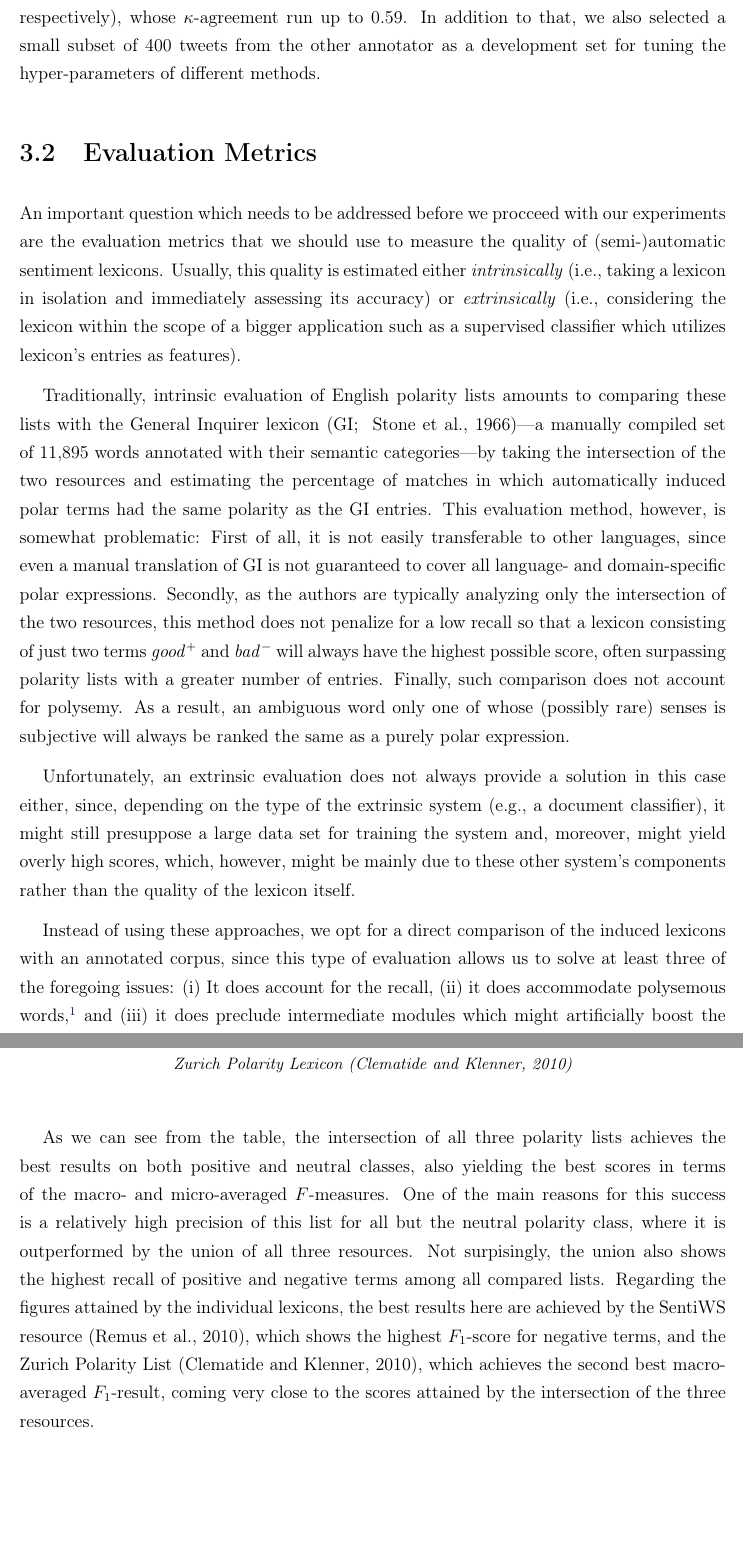
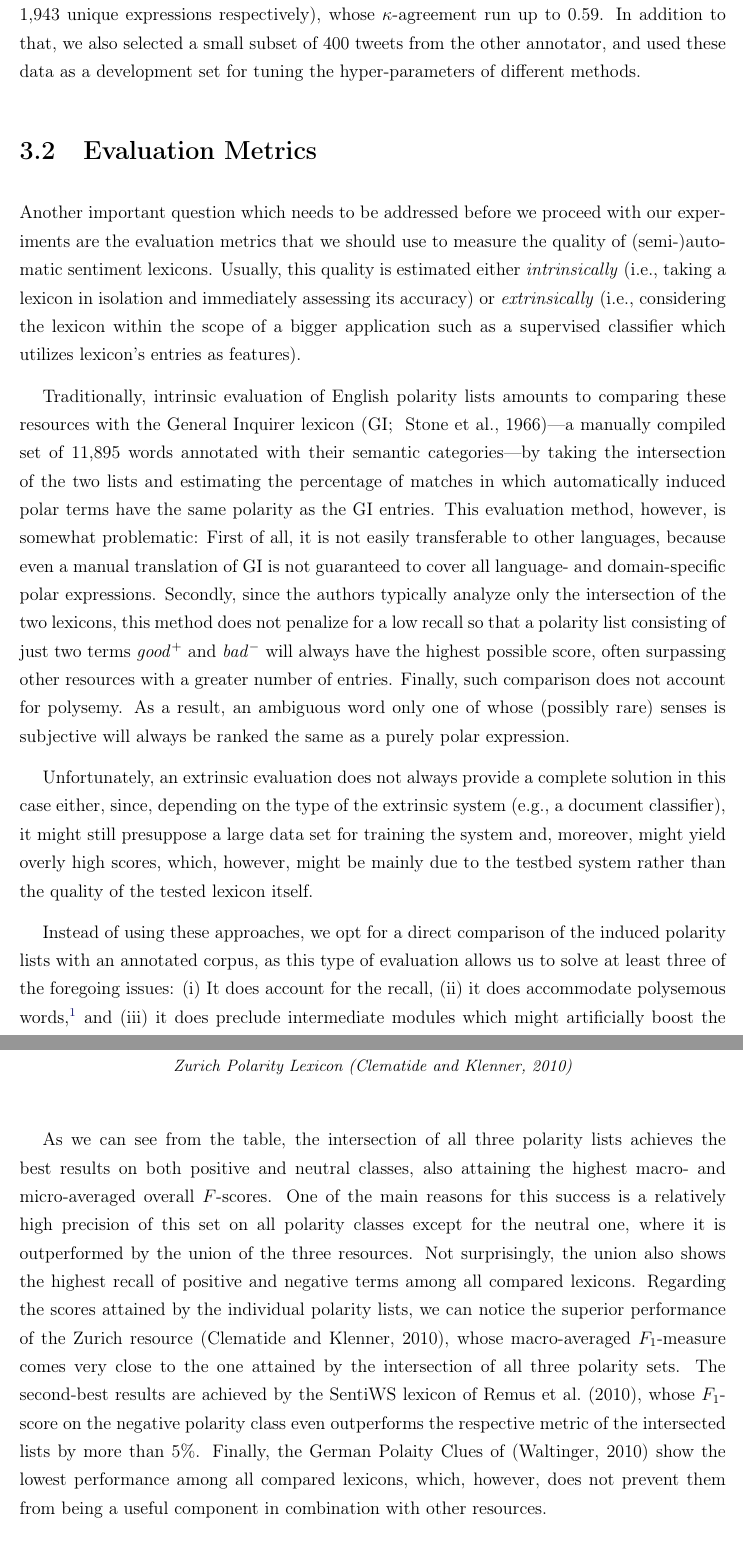
Before and after one commit to WladimirSidorenko/Dissertation, a LaTeX thesis (sidarenka_thesis.tex, which reads sentiment_lexica.tex): two parts of pages 64 and 66 of 164, joined at a grey line, cut so that both start at the same text, the shorter picture padded with empty space. Compiled offline with pdfLaTeX.

Commit message:
revising sentiment lexicon section

```diff
--- a/sentiment_lexica.tex
+++ b/sentiment_lexica.tex
@@ -51,6 +38,0 @@ by regular expressions, we decided to exclude non-alphabetic smileys
-altogether from our study.  This left us with a set of 3,459 positive
-and 2,755 negative labeled terms (1,738 and 1,943 unique expressions
-respectively), whose $\kappa$-agreement run up to 0.59.  In addition
-to that, we also selected a small subset of 400 tweets from the other
-annotator as a development set for tuning the hyper-parameters of
-different methods.
@@ -57,44 +52,49 @@ different methods.
+1,943 unique expressions respectively), whose $\kappa$-agreement run
+up to 0.59.  In addition to that, we also selected a small subset of
+400 tweets from the other annotator, and used these data as a
+development set for tuning the hyper-parameters of different methods.
 
 \section{Evaluation Metrics}\label{subsec:snt-lex:eval-metrics}
 
-An important question which needs to be addressed before we procceed
-with our experiments are the evaluation metrics that we should use to
-measure the quality of (semi-)automatic sentiment lexicons.  Usually,
-this quality is estimated either \textit{intrinsically} (i.e., taking
-a lexicon in isolation and immediately assessing its accuracy) or
-\textit{extrinsically} (i.e., considering the lexicon within the scope
-of a bigger application such as a supervised classifier which utilizes
-lexicon's entries as features).
+Another important question which needs to be addressed before we
+proceed with our experiments are the evaluation metrics that we should
+use to measure the quality of \mbox{(semi-)auto}\-ma\-tic sentiment
+lexicons.  Usually, this quality is estimated either
+\textit{intrinsically} (i.e., taking a lexicon in isolation and
+immediately assessing its accuracy) or \textit{extrinsically} (i.e.,
+considering the lexicon within the scope of a bigger application such
+as a supervised classifier which utilizes lexicon's entries as
+features).
 
 Traditionally, intrinsic evaluation of English polarity lists amounts
-to comparing these lists with the General Inquirer lexicon \cite[GI;
-][]{Stone:66}---a manually compiled set of 11,895 words annotated with
-their semantic categories---by taking the intersection of the two
-resources and estimating the percentage of matches in which
-automatically induced polar terms had the same polarity as the GI
+to comparing these resources with the General Inquirer lexicon
+\cite[GI; ][]{Stone:66}---a manually compiled set of 11,895 words
+annotated with their semantic categories---by taking the intersection
+of the two lists and estimating the percentage of matches in which
+automatically induced polar terms have the same polarity as the GI
 entries.  This evaluation method, however, is somewhat problematic:
-First of all, it is not easily transferable to other languages, since
-even a manual translation of GI is not guaranteed to cover all
-language- and domain-specific polar expressions.  Secondly, as the
-authors are typically analyzing only the intersection of the two
-resources, this method does not penalize for a low recall so that a
-lexicon consisting of just two terms \textit{good}$^+$ and
-\textit{bad}$^-$ will always have the highest possible score, often
-surpassing polarity lists with a greater number of entries.  Finally,
-such comparison does not account for polysemy.  As a result, an
-ambiguous word only one of whose (possibly rare) senses is subjective
-will always be ranked the same as a purely polar expression.
+First of all, it is not easily transferable to other languages,
+because even a manual translation of GI is not guaranteed to cover all
+language- and domain-specific polar expressions.  Secondly, since the
+authors typically analyze only the intersection of the two lexicons,
+this method does not penalize for a low recall so that a polarity list
+consisting of just two terms \textit{good}$^+$ and \textit{bad}$^-$
+will always have the highest possible score, often surpassing other
+resources with a greater number of entries.  Finally, such comparison
+does not account for polysemy.  As a result, an ambiguous word only
+one of whose (possibly rare) senses is subjective will always be
+ranked the same as a purely polar expression.
 
 Unfortunately, an extrinsic evaluation does not always provide a
-solution in this case either, since, depending on the type of the
-extrinsic system (e.g., a document classifier), it might still
+complete solution in this case either, since, depending on the type of
+the extrinsic system (e.g., a document classifier), it might still
 presuppose a large data set for training the system and, moreover,
 might yield overly high scores, which, however, might be mainly due to
-these other system's components rather than the quality of the lexicon
+the testbed system rather than the quality of the tested lexicon
 itself.
 
 Instead of using these approaches, we opt for a direct comparison of
-the induced lexicons with an annotated corpus, since this type of
+the induced polarity lists with an annotated corpus, as this type of
 evaluation allows us to solve at least three of the foregoing issues:
 \begin{inparaenum}[(i)]
   \item It does account for the recall,
@@ -102,7 +102,7 @@ evaluation allows us to solve at least three of the foregoing issues:
       of the PotTS corpus were asked to annotate a polar expression
       iff its actual sense in the respective context was polar.} and
   \item it does preclude intermediate modules which might artificially
-    boost the scores.
+    boost the results.
 \end{inparaenum}
 
 In particular, in order to check a lexicon against the PotTS corpus,
@@ -267,18 +266,23 @@ Table~\ref{snt-lex:tbl:gsl-res}.
 
 As we can see from the table, the intersection of all three polarity
 lists achieves the best results on both positive and neutral classes,
-also yielding the best scores in terms of the macro- and
-micro-averaged $F$-measures.  One of the main reasons for this success
-is a relatively high precision of this list for all but the neutral
-polarity class, where it is outperformed by the union of all three
-resources.  Not surpisingly, the union also shows the highest recall
-of positive and negative terms among all compared lists.  Regarding
-the figures attained by the individual lexicons, the best results here
-are achieved by the SentiWS resource~\cite{Remus:10}, which shows the
-highest \F{}-score for negative terms, and the Zurich Polarity
-List~\cite{Clematide:10}, which achieves the second best
-macro-averaged \F{}-result, coming very close to the scores attained
-by the intersection of the three resources.
+also attaining the highest macro- and micro-averaged overall
+$F$-scores.  One of the main reasons for this success is a relatively
+high precision of this set on all polarity classes except for the
+neutral one, where it is outperformed by the union of the three
+resources.  Not surprisingly, the union also shows the highest recall
+of positive and negative terms among all compared lexicons.  Regarding
+the scores attained by the individual polarity lists, we can notice
+the superior performance of the Zurich resource~\cite{Clematide:10},
+whose macro-averaged \F{}-measure comes very close to the one attained
+by the intersection of all three polarity sets.  The second-best
+results are achieved by the SentiWS lexicon of~\citet{Remus:10}, whose
+\F-score on the negative polarity class even outperforms the
+respective metric of the intersected lists by more than 5\%.  Finally,
+the German Polaity Clues of~\cite{Waltinger:10} show the lowest
+performance among all compared lexicons, which, however, does not
+prevent them from being a useful component in combination with other
+resources.
 
 \section{Automatic Methods}
 
```
Also changed, not shown: sentiment_lexica.tex (82 more changed lines).
